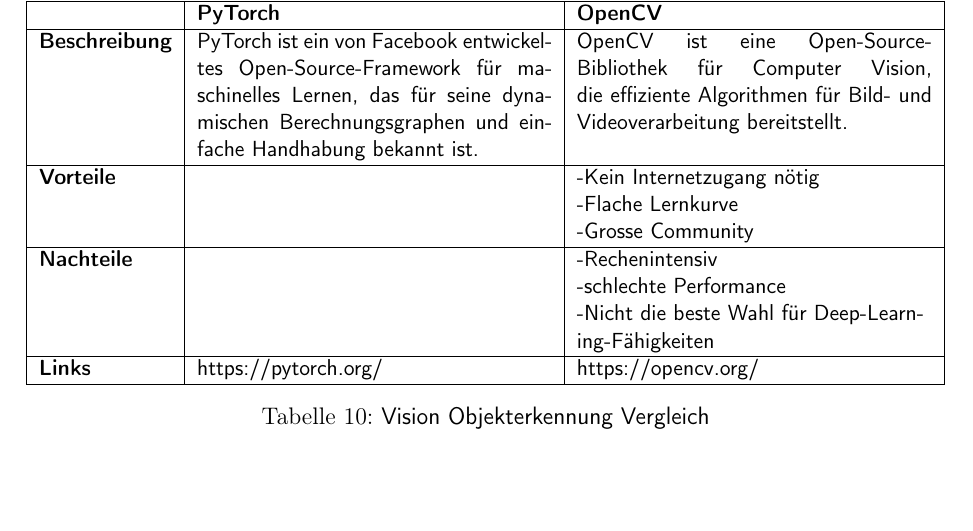
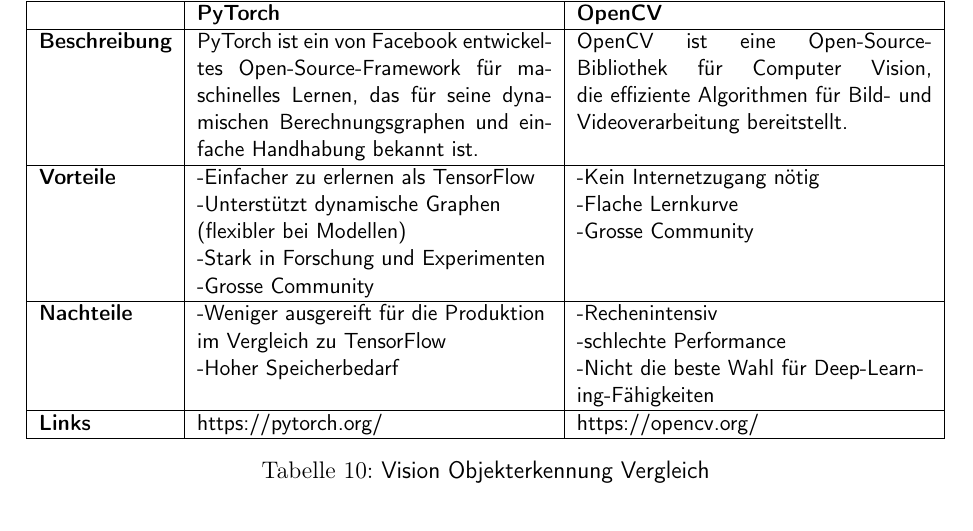
Before and after one commit to ameyer3/hslu-pren-1, a LaTeX document (main.tex, which reads parts/05-technologierecherchen.tex): part of page 17 of 26, cut so that both start at the same text, the shorter picture padded with empty space. Compiled offline with pdfLaTeX.

Commit message:
Changes from Overleaf

```diff
--- a/parts/05-technologierecherchen.tex
+++ b/parts/05-technologierecherchen.tex
@@ -169,9 +169,9 @@
   \hline
   \textbf{Beschreibung} & PyTorch ist ein von Facebook entwickeltes Open-Source-Framework für maschinelles Lernen, das für seine dynamischen Berechnungsgraphen und einfache Handhabung bekannt ist. & OpenCV ist eine Open-Source-Bibliothek für Computer Vision, die effiziente Algorithmen für Bild- und Videoverarbeitung bereitstellt. \\
   \hline
-  \textbf{Vorteile} & & \makecell{-Kein Internetzugang nötig \\ -Flache Lernkurve \\ -Grosse Community} \\
+  \textbf{Vorteile} & \makecell{-Einfacher zu erlernen als TensorFlow \\ -Unterstützt dynamische Graphen \\ (flexibler bei Modellen) \\ -Stark in Forschung und Experimenten \\ -Grosse Community} & \makecell{-Kein Internetzugang nötig \\ -Flache Lernkurve \\ -Grosse Community} \\
   \hline
-  \textbf{Nachteile} & & \makecell{-Rechenintensiv \\ -schlechte Performance \\ -Nicht die beste Wahl für Deep-Learn-\\ing-Fähigkeiten} \\
+  \textbf{Nachteile} & \makecell{-Weniger ausgereift für die Produktion \\ im Vergleich zu TensorFlow \\ -Hoher Speicherbedarf} & \makecell{-Rechenintensiv \\ -schlechte Performance \\ -Nicht die beste Wahl für Deep-Learn-\\ing-Fähigkeiten} \\
   \hline
   \textbf{Links} & https://pytorch.org/ & https://opencv.org/ \\
   \hline
```
